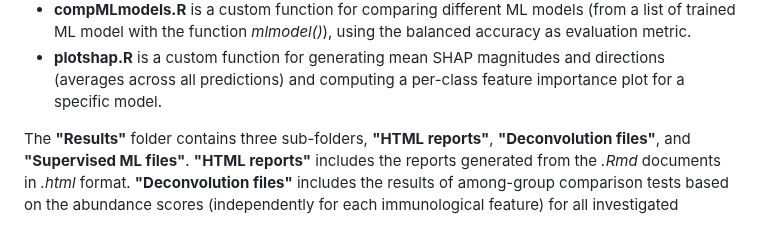
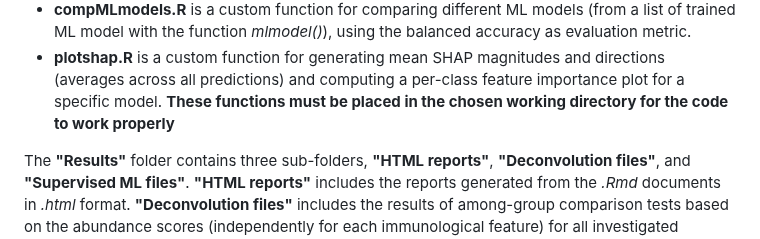
Before and after one commit to floriangbcht/TFM-Omics-data-analysis, a Markdown page: README.md, the part around the change. Rendered like a GitHub page.

```diff
--- a/README.md
+++ b/README.md
@@ -38,6 +38,7 @@ The **"Function"** folder includes the following files:
 - **mlmodel.R** is a custom function for training ML models and computing CV and test performance metrics. Requires *colplotclust()*.
 - **compMLmodels.R** is a custom function for comparing different ML models (from a list of trained ML model with the function *mlmodel()*), using the balanced accuracy as evaluation metric.
 - **plotshap.R** is a custom function for generating mean SHAP magnitudes and directions (averages across all predictions) and computing a per-class feature importance plot for a specific model.
+**These functions must be placed in the chosen working directory for the code to work properly**
 
 The **"Results"** folder contains three sub-folders, **"HTML reports"**, **"Deconvolution files"**, and **"Supervised ML files"**. **"HTML reports"** includes the reports generated from the *.Rmd* documents in *.html* format. **"Deconvolution files"** includes the results of among-group comparison tests based on the abundance scores (independently for each immunological feature) for all investigated classifications. **"Supervised ML files"** includes the cross-validation results from training the models using the selected classifications.
 
```
